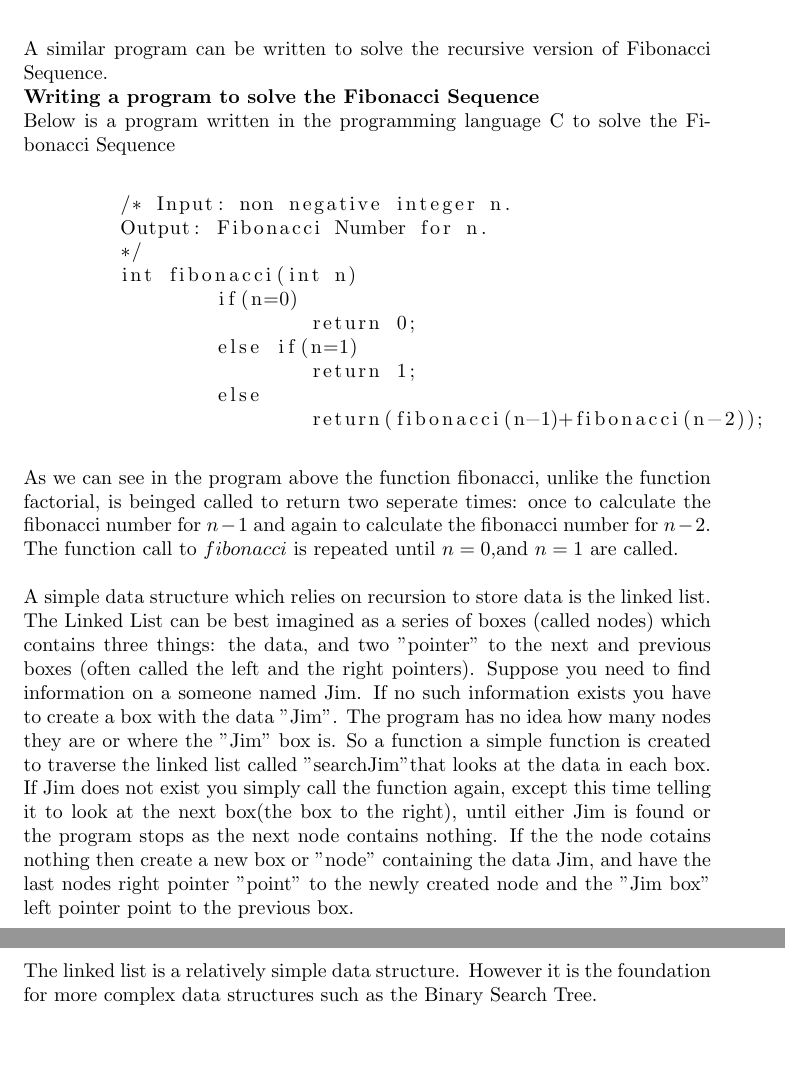
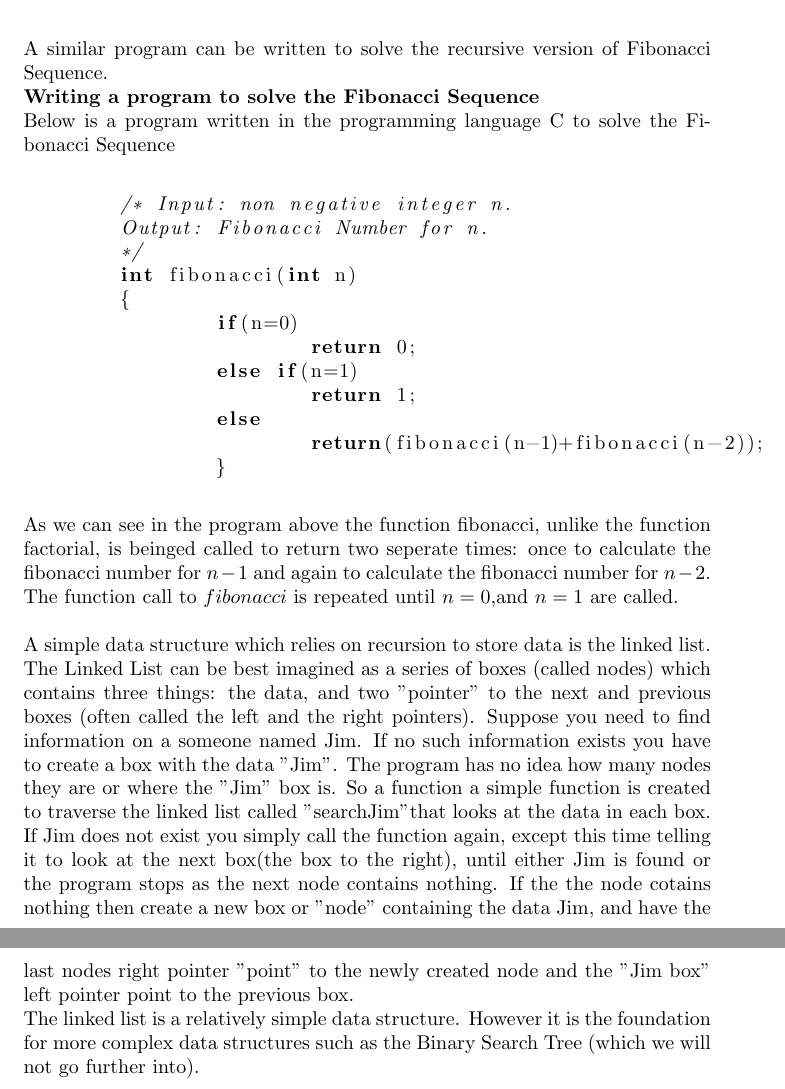
Before and after one commit to arvvvs/RecursionPaper, a LaTeX document (RecursionProof.tex): two parts of pages 5 and 6 of 6, joined at a grey line, cut so that both start at the same text, the shorter picture padded with empty space. Compiled offline with pdfLaTeX.

Commit message:
other stuff

```diff
--- a/RecursionProof.tex
+++ b/RecursionProof.tex
@@ -265,7 +267,7 @@ As we can see in the program above the function fibonacci, unlike the function f
 
 ~\\A simple data structure which relies on recursion to store data is the linked list.  The Linked List can be best imagined as a series of boxes (called nodes) which contains three things: the data, and two "pointer" to the next and previous boxes (often called the left and the right pointers). Suppose you need to find information on a someone named Jim. If no such information exists you have to create a box with the data "Jim". The program has no idea how many nodes they are or where the "Jim" box is. So a function a simple function is created to traverse the linked list called "searchJim"that looks at the data in each box.  If Jim does not exist you simply call the function again, except this time telling it to look at the next box(the box to the right), until either Jim is found or the program stops as the next node contains nothing. If the the node cotains nothing then create a new box or "node" containing the data Jim, and have the last nodes right pointer "point" to the newly created node and the "Jim box" left pointer point to the previous box.
 \\
-The linked list is a relatively simple data structure.  However it is the foundation for more complex data structures such as the Binary Search Tree.
+The linked list is a relatively simple data structure.  However it is the foundation for more complex data structures such as the Binary Search Tree (which we will not go further into).
 
 
 
```
Also changed, not shown: RecursionProof.tex (4 more changed lines).
